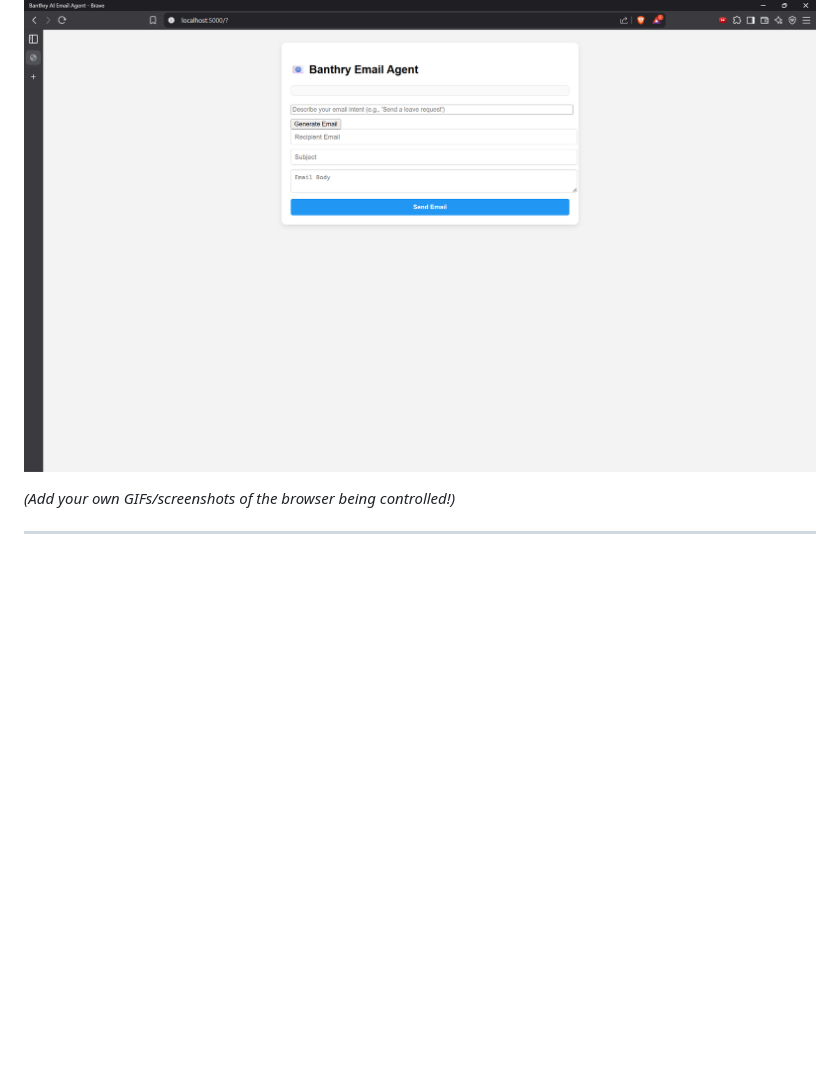
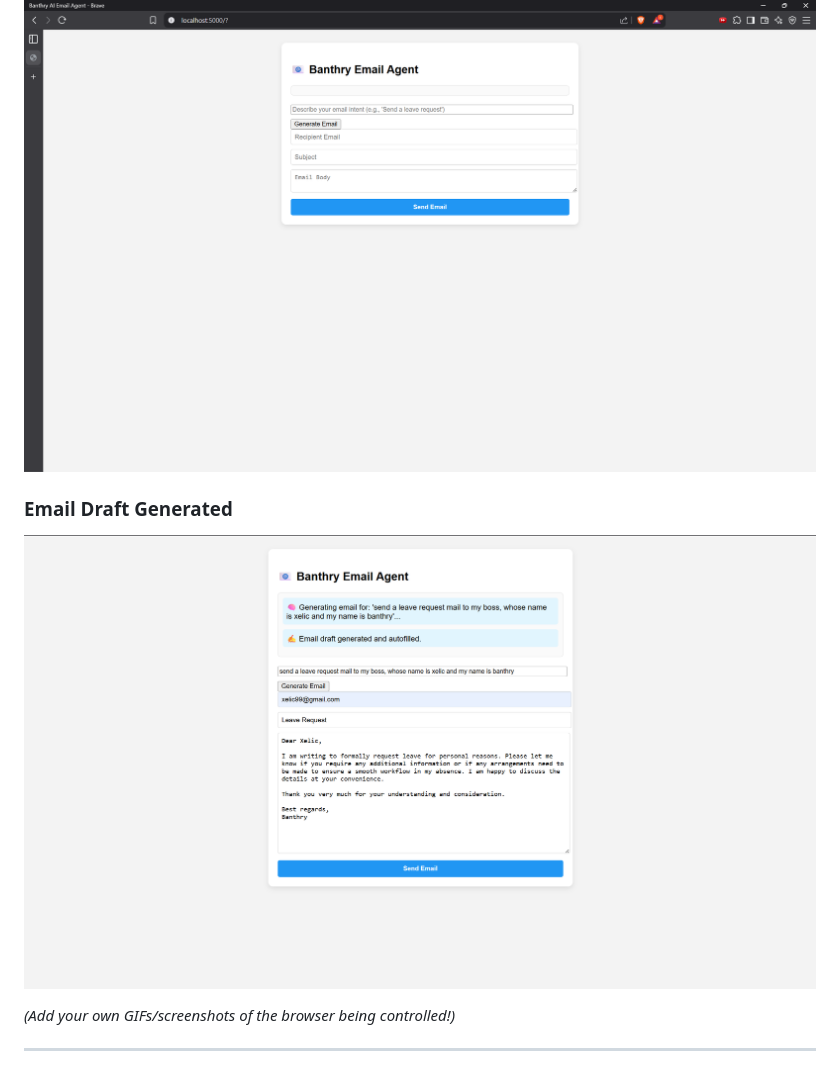
Before and after one commit to Ayush-M99/ai-browser-agent, a Markdown page: README.md, the part around the change. Rendered like a GitHub page; blank space fills up the shorter version.

```diff
--- a/README.md
+++ b/README.md
@@ -112,6 +112,9 @@ Go to [http://localhost:5000/](http://localhost:5000/) in your browser.
 ### **Real-Time Status**
 ![Frontend UI](screenshots/frontend_ui.png)
 
+### **Email Draft Generated**
+![Email Draft Successfully Generated](screenshots/email_draft.png)
+
 *(Add your own GIFs/screenshots of the browser being controlled!)*
 
 ---
```
